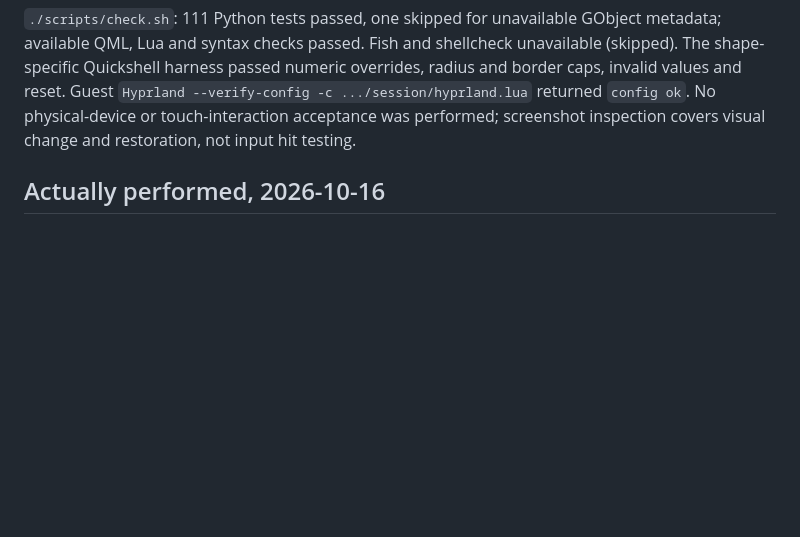
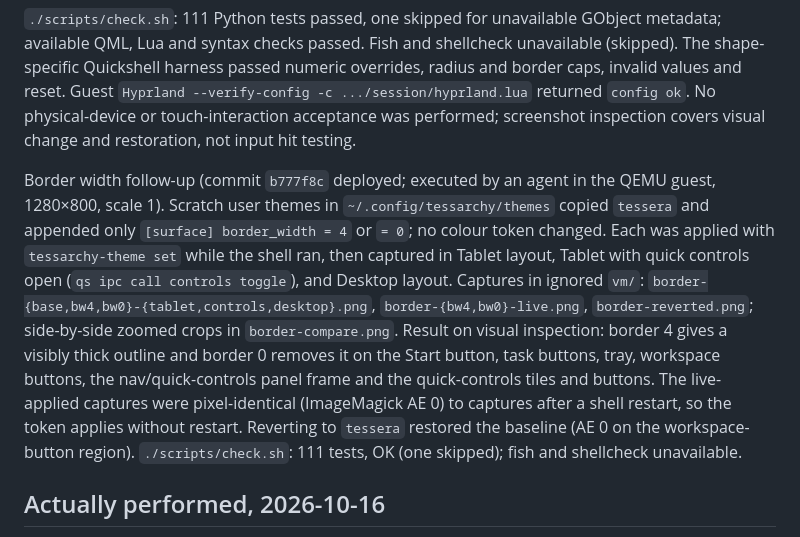
Before and after one commit to Person1873/tessarchy, a Markdown page: docs/testing.md, the part around the change. GitHub-like rendering; blank space fills up the shorter version.

Commit message:
Record visual border_width verification in QEMU guest

```diff
--- a/docs/testing.md
+++ b/docs/testing.md
@@ -25,6 +25,24 @@ numeric overrides, radius and border caps, invalid values and reset. Guest
 `Hyprland --verify-config -c .../session/hyprland.lua` returned `config ok`.
 No physical-device or touch-interaction acceptance was performed; screenshot
 inspection covers visual change and restoration, not input hit testing.
+
+Border width follow-up (commit `b777f8c` deployed; executed by an agent in
+the QEMU guest, 1280×800, scale 1). Scratch user themes in
+`~/.config/tessarchy/themes` copied `tessera` and appended only
+`[surface] border_width = 4` or `= 0`; no colour token changed. Each was
+applied with `tessarchy-theme set` while the shell ran, then captured in
+Tablet layout, Tablet with quick controls open (`qs ipc call controls
+toggle`), and Desktop layout. Captures in ignored `vm/`:
+`border-{base,bw4,bw0}-{tablet,controls,desktop}.png`,
+`border-{bw4,bw0}-live.png`, `border-reverted.png`; side-by-side zoomed crops
+in `border-compare.png`. Result on visual inspection: border 4 gives a
+visibly thick outline and border 0 removes it on the Start button, task
+buttons, tray, workspace buttons, the nav/quick-controls panel frame and the
+quick-controls tiles and buttons. The live-applied captures were
+pixel-identical (ImageMagick AE 0) to captures after a shell restart, so
+the token applies without restart. Reverting to `tessera` restored the
+baseline (AE 0 on the workspace-button region). `./scripts/check.sh`: 111
+tests, OK (one skipped); fish and shellcheck unavailable.
 
 ## Actually performed, 2026-10-16
 
```
